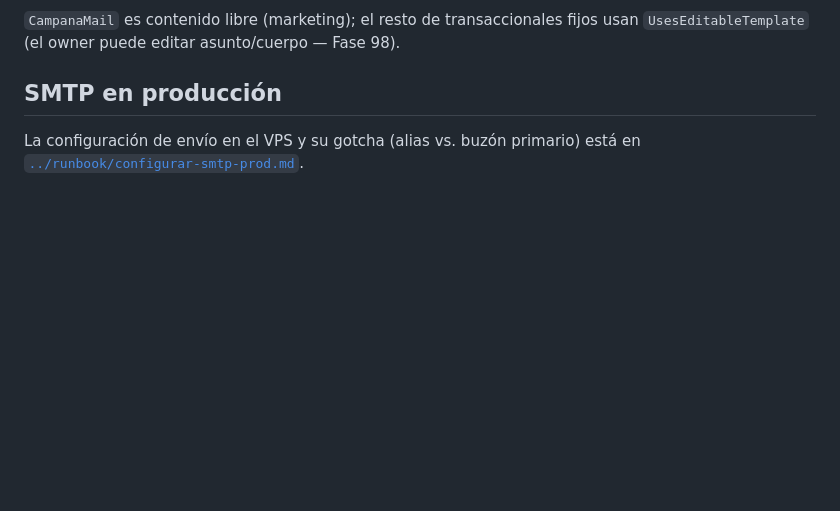
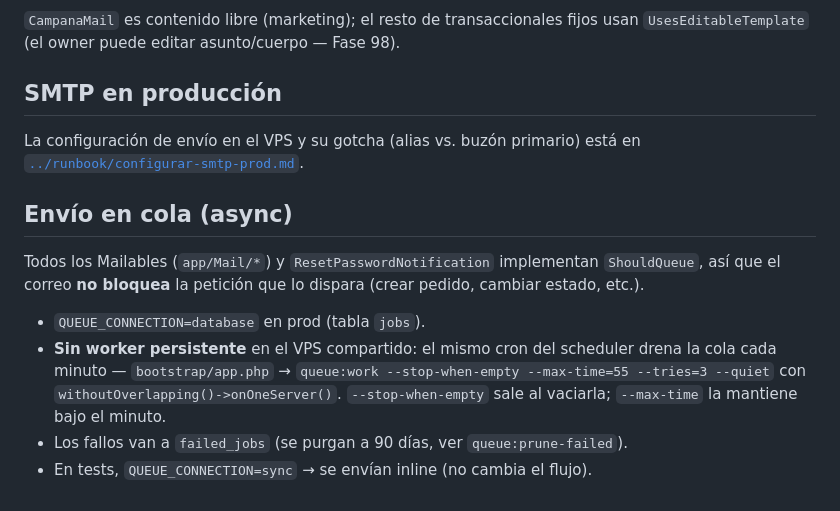
Before and after one commit to lumiaaisolutions/clicktoeat, a Markdown page: docs/features/correos-sistema-unificado.md, the part around the change. Rendered like a GitHub page; blank space fills up the shorter version.

```diff
--- a/docs/features/correos-sistema-unificado.md
+++ b/docs/features/correos-sistema-unificado.md
@@ -118,3 +118,18 @@ usan `UsesEditableTemplate` (el owner puede editar asunto/cuerpo — Fase 98).
 
 La configuración de envío en el VPS y su gotcha (alias vs. buzón primario) está
 en [`../runbook/configurar-smtp-prod.md`](../runbook/configurar-smtp-prod.md).
+
+## Envío en cola (async)
+
+Todos los Mailables (`app/Mail/*`) y `ResetPasswordNotification` implementan
+`ShouldQueue`, así que el correo **no bloquea** la petición que lo dispara
+(crear pedido, cambiar estado, etc.).
+
+- `QUEUE_CONNECTION=database` en prod (tabla `jobs`).
+- **Sin worker persistente** en el VPS compartido: el mismo cron del scheduler
+  drena la cola cada minuto —
+  `bootstrap/app.php` → `queue:work --stop-when-empty --max-time=55 --tries=3
+  --quiet` con `withoutOverlapping()->onOneServer()`. `--stop-when-empty` sale al
+  vaciarla; `--max-time` la mantiene bajo el minuto.
+- Los fallos van a `failed_jobs` (se purgan a 90 días, ver `queue:prune-failed`).
+- En tests, `QUEUE_CONNECTION=sync` → se envían inline (no cambia el flujo).
```
Also changed, not shown: docs/api/tenant.md (+9 -5 lines), docs/frontend/components.md (+3 -2 lines).
